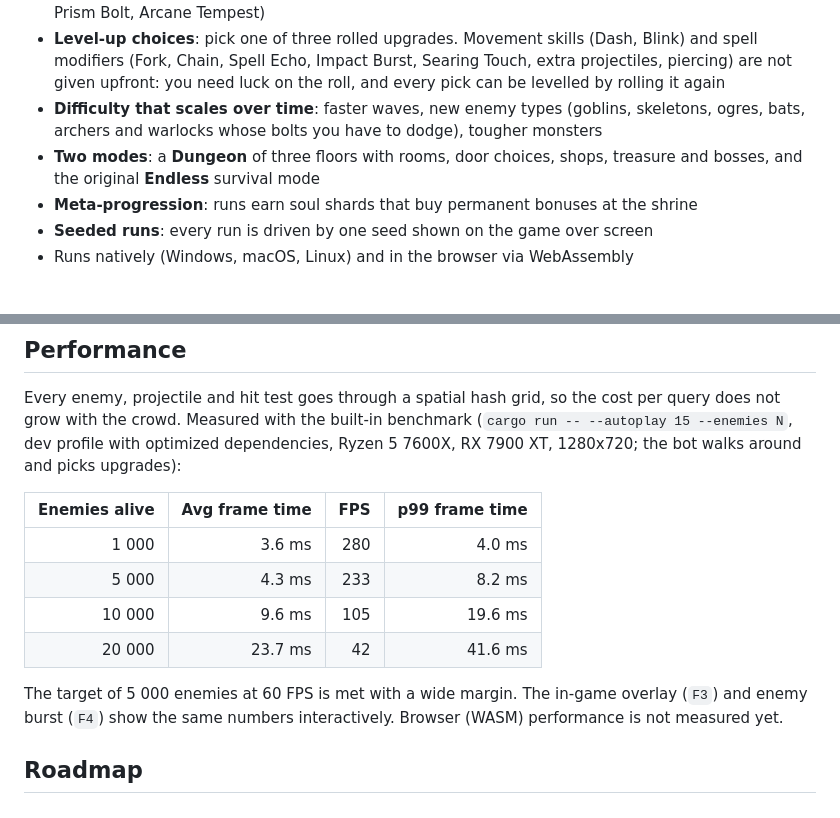
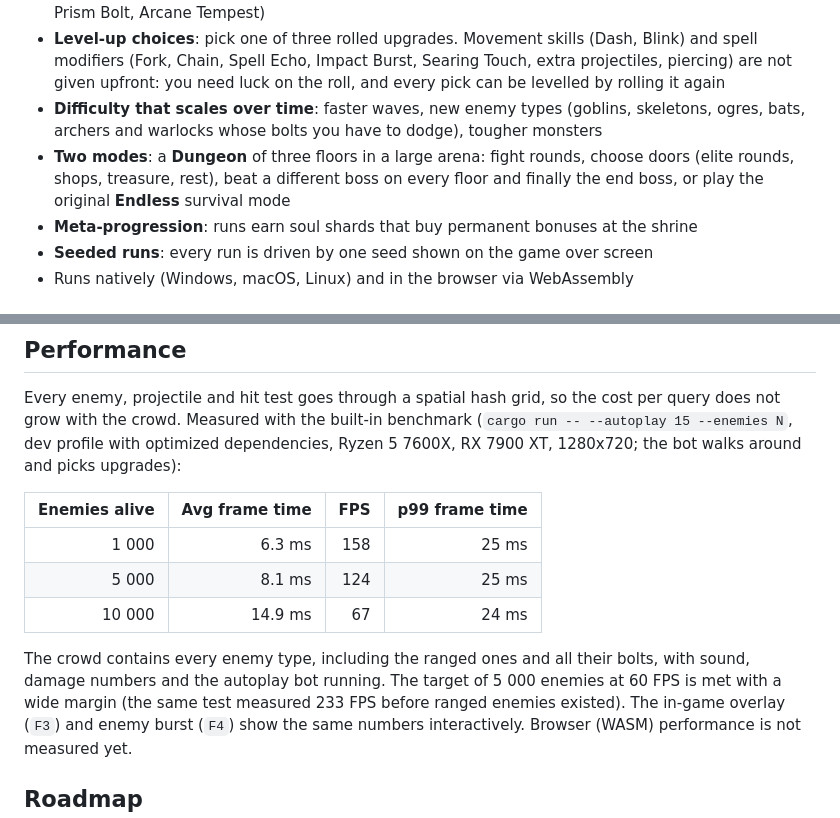
Before and after one commit to MichaelRimland/rust-rogue-like, a Markdown page: README.md, 2 parts joined by grey strips. Drawn GitHub-style.

```diff
--- a/README.md
+++ b/README.md
@@ -22,8 +22,9 @@ aim with the mouse, survive the ever-growing hordes, and combine upgrades into a
   projectiles, piercing) are not given upfront: you need luck on the roll, and every pick
   can be levelled by rolling it again
 - **Difficulty that scales over time**: faster waves, new enemy types (goblins, skeletons, ogres, bats, archers and warlocks whose bolts you have to dodge), tougher monsters
-- **Two modes**: a **Dungeon** of three floors with rooms, door choices, shops, treasure and
-  bosses, and the original **Endless** survival mode
+- **Two modes**: a **Dungeon** of three floors in a large arena: fight rounds, choose doors
+  (elite rounds, shops, treasure, rest), beat a different boss on every floor and finally
+  the end boss, or play the original **Endless** survival mode
 - **Meta-progression**: runs earn soul shards that buy permanent bonuses at the shrine
 - **Seeded runs**: every run is driven by one seed shown on the game over screen
 - Runs natively (Windows, macOS, Linux) and in the browser via WebAssembly
@@ -162,12 +163,13 @@ Ryzen 5 7600X, RX 7900 XT, 1280x720; the bot walks around and picks upgrades):
 
 | Enemies alive | Avg frame time | FPS | p99 frame time |
 | ---: | ---: | ---: | ---: |
-| 1 000 | 3.6 ms | 280 | 4.0 ms |
-| 5 000 | 4.3 ms | 233 | 8.2 ms |
-| 10 000 | 9.6 ms | 105 | 19.6 ms |
-| 20 000 | 23.7 ms | 42 | 41.6 ms |
+| 1 000 | 6.3 ms | 158 | 25 ms |
+| 5 000 | 8.1 ms | 124 | 25 ms |
+| 10 000 | 14.9 ms | 67 | 24 ms |
 
-The target of 5 000 enemies at 60 FPS is met with a wide margin. The in-game overlay
+The crowd contains every enemy type, including the ranged ones and all their bolts, with
+sound, damage numbers and the autoplay bot running. The target of 5 000 enemies at 60 FPS
+is met with a wide margin (the same test measured 233 FPS before ranged enemies existed). The in-game overlay
 (`F3`) and enemy burst (`F4`) show the same numbers interactively. Browser (WASM) performance
 is not measured yet.
 
```
Also changed, not shown: CLAUDE.md (+6 -1 lines), assets/sprites/king_0.png (added), assets/sprites/king_1.png (added), 7 other files.
